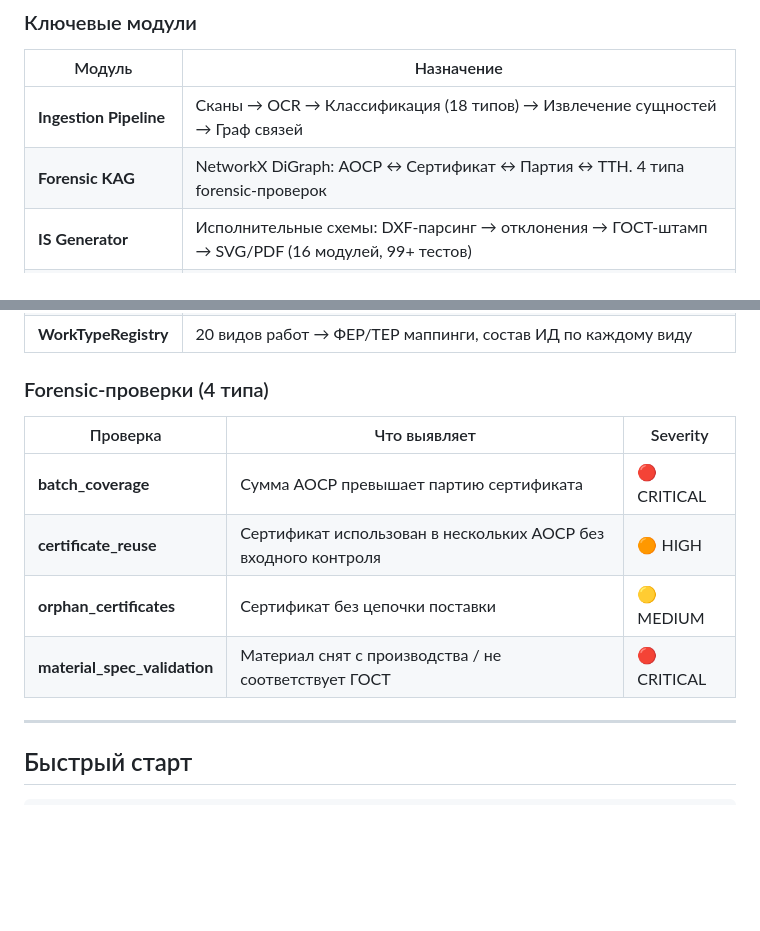
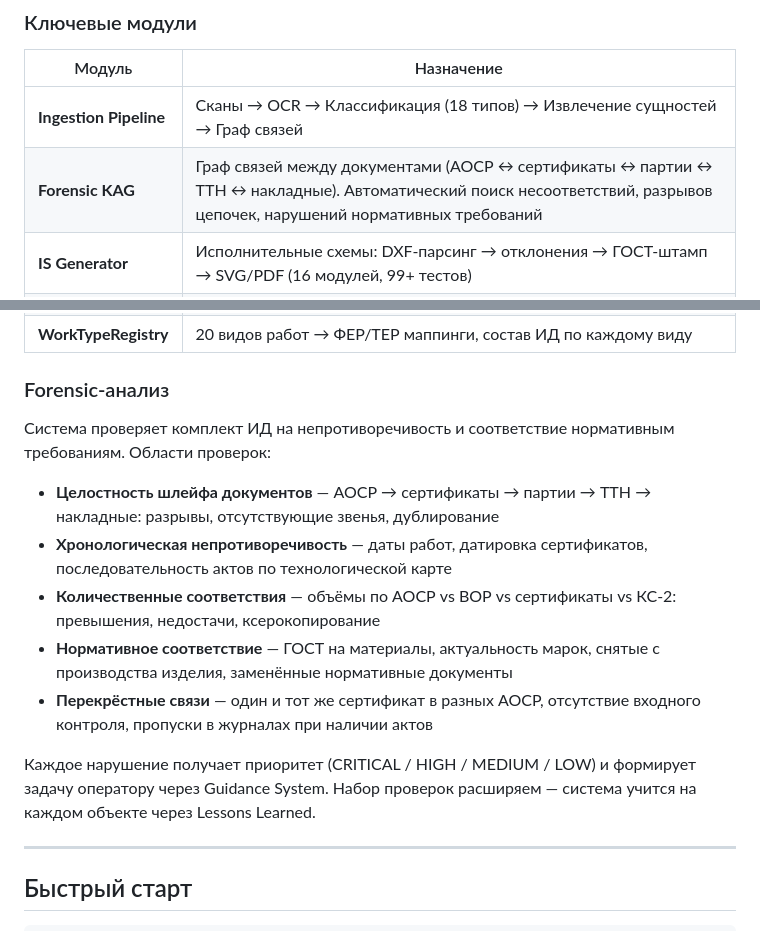
Before and after one commit to yamazaki1711/mac_asd, a Markdown page: README.md, 2 parts joined by grey strips. GitHub-like rendering; blank space fills up the shorter version.

Commit message:
docs: replace 4-check table with generalized forensic analysis description
The hardcoded 4-check table misrepresented the system's capabilities.
Forensic analysis covers hundreds of violation types across all document
types — listing only 4 trivial examples discredited the project.

```diff
--- a/README.md
+++ b/README.md
@@ -129,7 +129,7 @@
 | Модуль | Назначение |
 |--------|------------|
 | **Ingestion Pipeline** | Сканы → OCR → Классификация (18 типов) → Извлечение сущностей → Граф связей |
-| **Forensic KAG** | NetworkX DiGraph: АОСР ↔ Сертификат ↔ Партия ↔ ТТН. 4 типа forensic-проверок |
+| **Forensic KAG** | Граф связей между документами (АОСР ↔ сертификаты ↔ партии ↔ ТТН ↔ накладные). Автоматический поиск несоответствий, разрывов цепочек, нарушений нормативных требований |
 | **IS Generator** | Исполнительные схемы: DXF-парсинг → отклонения → ГОСТ-штамп → SVG/PDF (16 модулей, 99+ тестов) |
 | **PPR Generator** | Проект производства работ: ПЗ по уровням зависимостей + 6 ТТК-генераторов + графика |
 | **Output Pipeline** | DOCX-генерация по 344/пр: АОСР, нумерация, Times New Roman 12pt |
@@ -138,14 +138,17 @@
 | **Lessons Learned** | Институциональная память: БД → RAG-инъекция → Skill Mutation (3 уровня) |
 | **WorkTypeRegistry** | 20 видов работ → ФЕР/ТЕР маппинги, состав ИД по каждому виду |
 
-### Forensic-проверки (4 типа)
+### Forensic-анализ
 
-| Проверка | Что выявляет | Severity |
-|----------|-------------|----------|
-| **batch_coverage** | Сумма АОСР превышает партию сертификата | 🔴 CRITICAL |
-| **certificate_reuse** | Сертификат использован в нескольких АОСР без входного контроля | 🟠 HIGH |
-| **orphan_certificates** | Сертификат без цепочки поставки | 🟡 MEDIUM |
-| **material_spec_validation** | Материал снят с производства / не соответствует ГОСТ | 🔴 CRITICAL |
+Система проверяет комплект ИД на непротиворечивость и соответствие нормативным требованиям. Области проверок:
+
+- **Целостность шлейфа документов** — АОСР → сертификаты → партии → ТТН → накладные: разрывы, отсутствующие звенья, дублирование
+- **Хронологическая непротиворечивость** — даты работ, датировка сертификатов, последовательность актов по технологической карте
+- **Количественные соответствия** — объёмы по АОСР vs ВОР vs сертификаты vs КС-2: превышения, недостачи, ксерокопирование
+- **Нормативное соответствие** — ГОСТ на материалы, актуальность марок, снятые с производства изделия, заменённые нормативные документы
+- **Перекрёстные связи** — один и тот же сертификат в разных АОСР, отсутствие входного контроля, пропуски в журналах при наличии актов
+
+Каждое нарушение получает приоритет (CRITICAL / HIGH / MEDIUM / LOW) и формирует задачу оператору через Guidance System. Набор проверок расширяем — система учится на каждом объекте через Lessons Learned.
 
 ---
 
```
